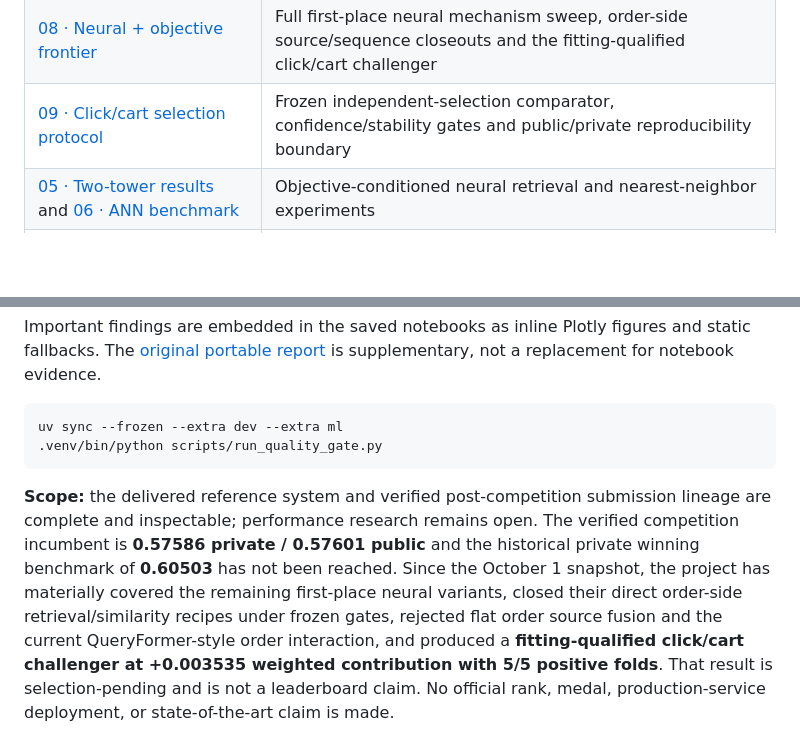
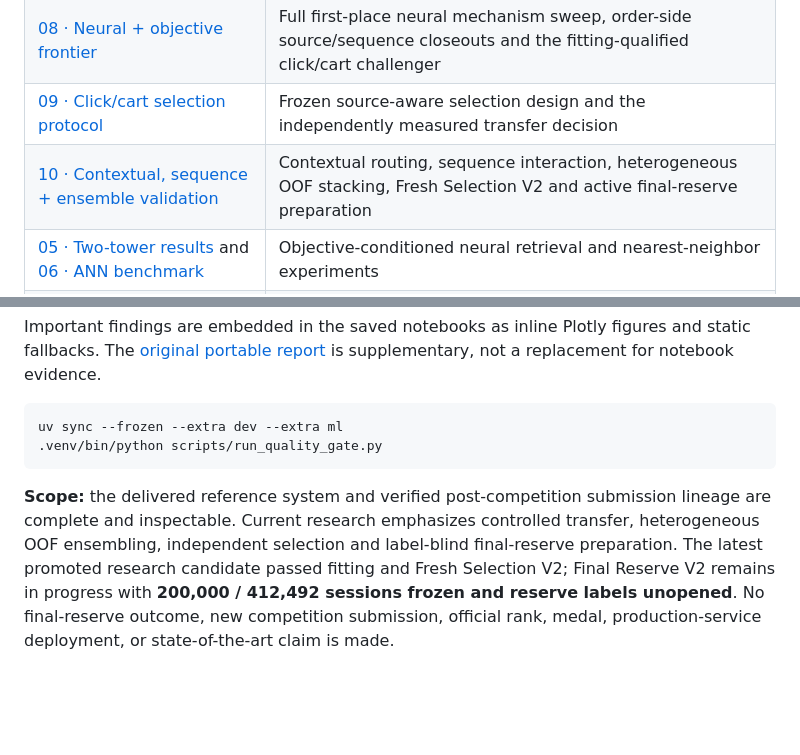
Before and after one commit to alvaromendizabal/otto-recommender-system, a Markdown page: README.md, 2 parts joined by grey strips. Drawn GitHub-style; blank space fills up the shorter version.

Commit message:
docs: elevate current ensemble validation story

````diff
--- a/README.md
+++ b/README.md
@@ -20,7 +20,8 @@
 | [06 · Transition + model frontier](research/frontier/06_transition_model_frontier.md) | Dense-interaction closeout, transition/source features and model-family diversification |
 | [07 · Candidate + model frontier](research/frontier/07_candidate_model_frontier.md) | MF/W2V/Seq2Seq candidate work, broad third-place recreation and CPU closeouts |
 | [08 · Neural + objective frontier](research/frontier/08_neural_objective_frontier.md) | Full first-place neural mechanism sweep, order-side source/sequence closeouts and the fitting-qualified click/cart challenger |
-| [09 · Click/cart selection protocol](research/frontier/09_click_cart_selection_protocol.md) | Frozen independent-selection comparator, confidence/stability gates and public/private reproducibility boundary |
+| [09 · Click/cart selection protocol](research/frontier/09_click_cart_selection_protocol.md) | Frozen source-aware selection design and the independently measured transfer decision |
+| [10 · Contextual, sequence + ensemble validation](research/frontier/10_contextual_sequence_stack_validation.md) | Contextual routing, sequence interaction, heterogeneous OOF stacking, Fresh Selection V2 and active final-reserve preparation |
 | [05 · Two-tower results](notebooks/05_two_tower_results.ipynb) and [06 · ANN benchmark](notebooks/06_ann_benchmark.ipynb) | Objective-conditioned neural retrieval and nearest-neighbor experiments |
 | [10 · Competition inference](notebooks/10_competition_inference.ipynb) | Frozen native-model replay and verified official-prefix batch delivery |
 
@@ -76,4 +77,4 @@ uv sync --frozen --extra dev --extra ml
 .venv/bin/python scripts/run_quality_gate.py
 ```
 
-**Scope:** the delivered reference system and verified post-competition submission lineage are complete and inspectable; performance research remains open. The verified competition incumbent is **0.57586 private / 0.57601 public** and the historical private winning benchmark of **0.60503** has not been reached. Since the October 1 snapshot, the project has materially covered the remaining first-place neural variants, closed their direct order-side retrieval/similarity recipes under frozen gates, rejected flat order source fusion and the current QueryFormer-style order interaction, and produced a **fitting-qualified click/cart challenger at +0.003535 weighted contribution with 5/5 positive folds**. That result is selection-pending and is not a leaderboard claim. No official rank, medal, production-service deployment, or state-of-the-art claim is made.
+**Scope:** the delivered reference system and verified post-competition submission lineage are complete and inspectable. Current research emphasizes controlled transfer, heterogeneous OOF ensembling, independent selection and label-blind final-reserve preparation. The latest promoted research candidate passed fitting and Fresh Selection V2; Final Reserve V2 remains in progress with **200,000 / 412,492 sessions frozen and reserve labels unopened**. No final-reserve outcome, new competition submission, official rank, medal, production-service deployment, or state-of-the-art claim is made.
````
Also changed, not shown: other parts of README.md (+2 -2 lines).
